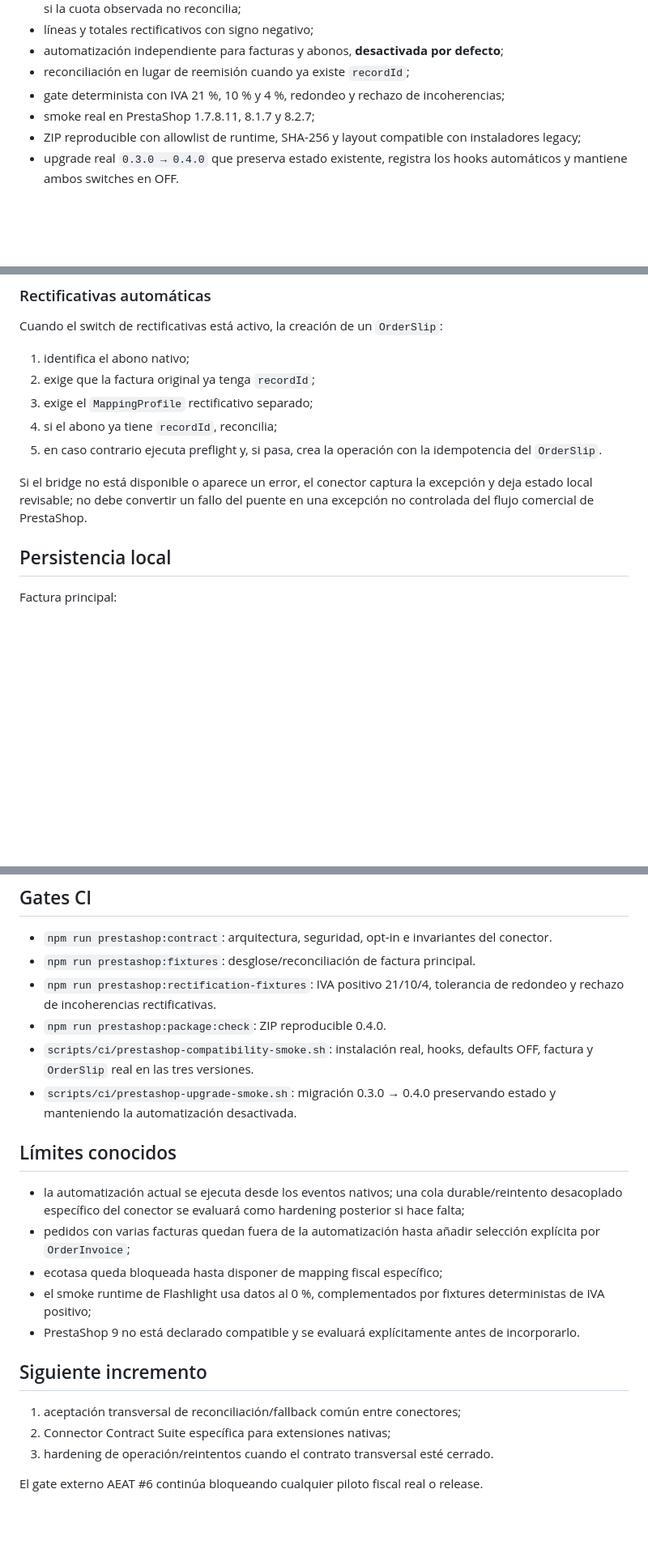
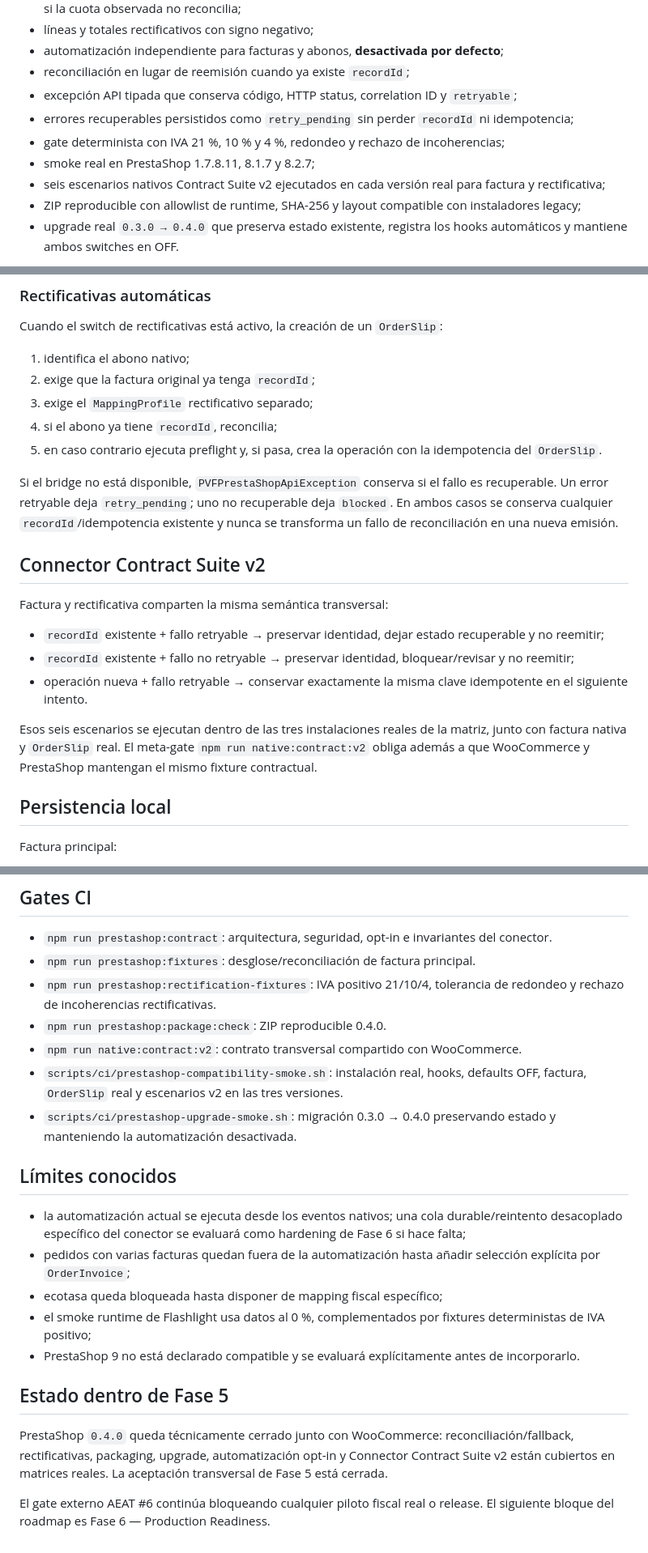
Before and after one commit to Emmakex/puente-verifactu, a Markdown page: connectors/prestashop/README.md, 3 parts joined by grey strips. Shown at 81% size. Rendered like a GitHub page; blank space fills up the shorter version.

Commit message:
docs: record PrestaShop native contract v2 acceptance

```diff
--- a/connectors/prestashop/README.md
+++ b/connectors/prestashop/README.md
@@ -20,8 +20,11 @@ Versión `0.4.0` con flujo manual seguro y automatización **opt-in** por tienda
 - líneas y totales rectificativos con signo negativo;
 - automatización independiente para facturas y abonos, **desactivada por defecto**;
 - reconciliación en lugar de reemisión cuando ya existe `recordId`;
+- excepción API tipada que conserva código, HTTP status, correlation ID y `retryable`;
+- errores recuperables persistidos como `retry_pending` sin perder `recordId` ni idempotencia;
 - gate determinista con IVA 21 %, 10 % y 4 %, redondeo y rechazo de incoherencias;
 - smoke real en PrestaShop 1.7.8.11, 8.1.7 y 8.2.7;
+- seis escenarios nativos Contract Suite v2 ejecutados en cada versión real para factura y rectificativa;
 - ZIP reproducible con allowlist de runtime, SHA-256 y layout compatible con instaladores legacy;
 - upgrade real `0.3.0 → 0.4.0` que preserva estado existente, registra los hooks automáticos y mantiene ambos switches en OFF.
 
@@ -119,7 +122,17 @@ Cuando el switch de rectificativas está activo, la creación de un `OrderSlip`:
 4. si el abono ya tiene `recordId`, reconcilia;
 5. en caso contrario ejecuta preflight y, si pasa, crea la operación con la idempotencia del `OrderSlip`.
 
-Si el bridge no está disponible o aparece un error, el conector captura la excepción y deja estado local revisable; no debe convertir un fallo del puente en una excepción no controlada del flujo comercial de PrestaShop.
+Si el bridge no está disponible, `PVFPrestaShopApiException` conserva si el fallo es recuperable. Un error retryable deja `retry_pending`; uno no recuperable deja `blocked`. En ambos casos se conserva cualquier `recordId`/idempotencia existente y nunca se transforma un fallo de reconciliación en una nueva emisión.
+
+## Connector Contract Suite v2
+
+Factura y rectificativa comparten la misma semántica transversal:
+
+- `recordId` existente + fallo retryable → preservar identidad, dejar estado recuperable y no reemitir;
+- `recordId` existente + fallo no retryable → preservar identidad, bloquear/revisar y no reemitir;
+- operación nueva + fallo retryable → conservar exactamente la misma clave idempotente en el siguiente intento.
+
+Esos seis escenarios se ejecutan dentro de las tres instalaciones reales de la matriz, junto con factura nativa y `OrderSlip` real. El meta-gate `npm run native:contract:v2` obliga además a que WooCommerce y PrestaShop mantengan el mismo fixture contractual.
 
 ## Persistencia local
 
@@ -194,21 +207,20 @@ El ZIP contiene exclusivamente runtime, README y migraciones. Excluye ejemplos,
 - `npm run prestashop:fixtures`: desglose/reconciliación de factura principal.
 - `npm run prestashop:rectification-fixtures`: IVA positivo 21/10/4, tolerancia de redondeo y rechazo de incoherencias rectificativas.
 - `npm run prestashop:package:check`: ZIP reproducible 0.4.0.
-- `scripts/ci/prestashop-compatibility-smoke.sh`: instalación real, hooks, defaults OFF, factura y `OrderSlip` real en las tres versiones.
+- `npm run native:contract:v2`: contrato transversal compartido con WooCommerce.
+- `scripts/ci/prestashop-compatibility-smoke.sh`: instalación real, hooks, defaults OFF, factura, `OrderSlip` real y escenarios v2 en las tres versiones.
 - `scripts/ci/prestashop-upgrade-smoke.sh`: migración 0.3.0 → 0.4.0 preservando estado y manteniendo la automatización desactivada.
 
 ## Límites conocidos
 
-- la automatización actual se ejecuta desde los eventos nativos; una cola durable/reintento desacoplado específico del conector se evaluará como hardening posterior si hace falta;
+- la automatización actual se ejecuta desde los eventos nativos; una cola durable/reintento desacoplado específico del conector se evaluará como hardening de Fase 6 si hace falta;
 - pedidos con varias facturas quedan fuera de la automatización hasta añadir selección explícita por `OrderInvoice`;
 - ecotasa queda bloqueada hasta disponer de mapping fiscal específico;
 - el smoke runtime de Flashlight usa datos al 0 %, complementados por fixtures deterministas de IVA positivo;
 - PrestaShop 9 no está declarado compatible y se evaluará explícitamente antes de incorporarlo.
 
-## Siguiente incremento
+## Estado dentro de Fase 5
 
-1. aceptación transversal de reconciliación/fallback común entre conectores;
-2. Connector Contract Suite específica para extensiones nativas;
-3. hardening de operación/reintentos cuando el contrato transversal esté cerrado.
+PrestaShop `0.4.0` queda técnicamente cerrado junto con WooCommerce: reconciliación/fallback, rectificativas, packaging, upgrade, automatización opt-in y Connector Contract Suite v2 están cubiertos en matrices reales. La aceptación transversal de Fase 5 está cerrada.
 
-El gate externo AEAT #6 continúa bloqueando cualquier piloto fiscal real o release.
+El gate externo AEAT #6 continúa bloqueando cualquier piloto fiscal real o release. El siguiente bloque del roadmap es Fase 6 — Production Readiness.
```
Also changed, not shown: other parts of connectors/prestashop/README.md (+4 -4 lines).
